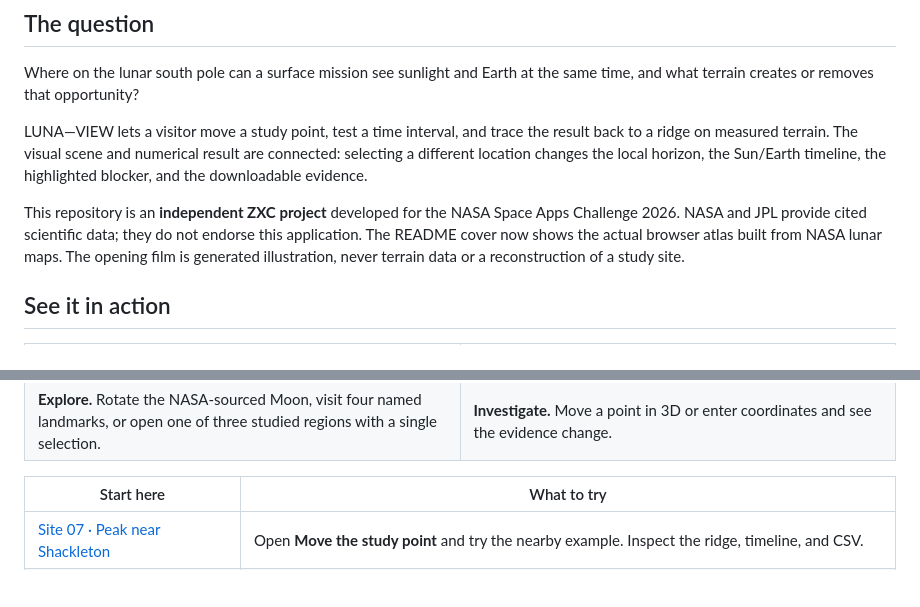
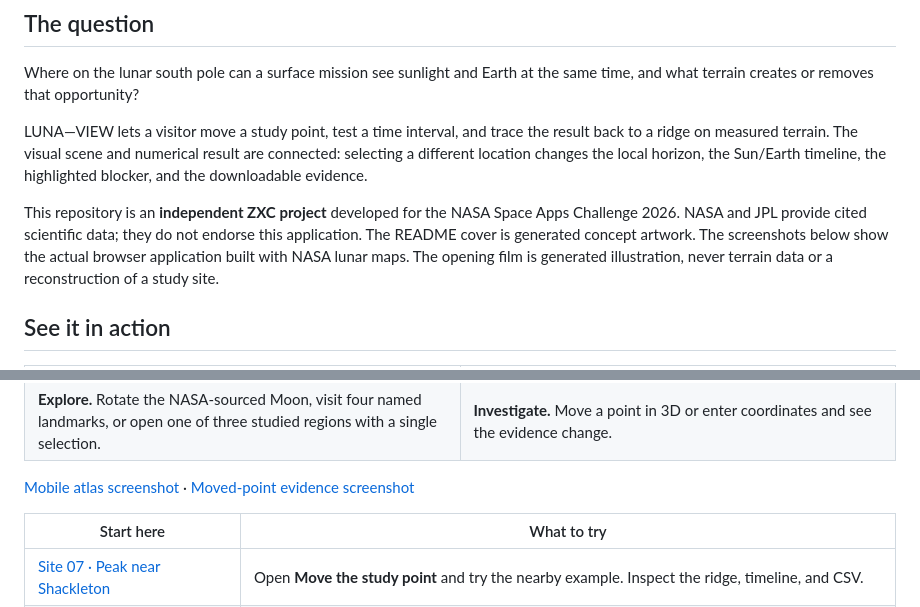
Before and after one commit to pablo228sos/Nasa_ZXCteam, a Markdown page: README.md, 2 parts joined by grey strips. Rendered like a GitHub page; blank space fills up the shorter version.

Commit message:
Refresh README cover and rebalance project screenshots

```diff
--- a/README.md
+++ b/README.md
@@ -30,7 +32,7 @@ Where on the lunar south pole can a surface mission see sunlight and Earth at th
 
 LUNA—VIEW lets a visitor move a study point, test a time interval, and trace the result back to a ridge on measured terrain. The visual scene and numerical result are connected: selecting a different location changes the local horizon, the Sun/Earth timeline, the highlighted blocker, and the downloadable evidence.
 
-This repository is an **independent ZXC project** developed for the NASA Space Apps Challenge 2026. NASA and JPL provide cited scientific data; they do not endorse this application. The README cover now shows the actual browser atlas built from NASA lunar maps. The opening film is generated illustration, never terrain data or a reconstruction of a study site.
+This repository is an **independent ZXC project** developed for the NASA Space Apps Challenge 2026. NASA and JPL provide cited scientific data; they do not endorse this application. The README cover is generated concept artwork. The screenshots below show the actual browser application built with NASA lunar maps. The opening film is generated illustration, never terrain data or a reconstruction of a study site.
 
 ## See it in action
 
@@ -44,6 +46,8 @@ This repository is an **independent ZXC project** developed for the NASA Space A
     <td><b>Investigate.</b> Move a point in 3D or enter coordinates and see the evidence change.</td>
   </tr>
 </table>
+
+[Mobile atlas screenshot](docs/screenshots/lunar-atlas-mobile.png) · [Moved-point evidence screenshot](docs/screenshots/probe-point.png)
 
 | Start here | What to try |
 | --- | --- |
```
Also changed, not shown: other parts of README.md (+5 -3 lines), CREDITS.md (+1 -1 lines), docs/README.ru.md (+4 -2 lines), docs/screenshots/lunar-atlas-frame.png (added), 2 other files.
